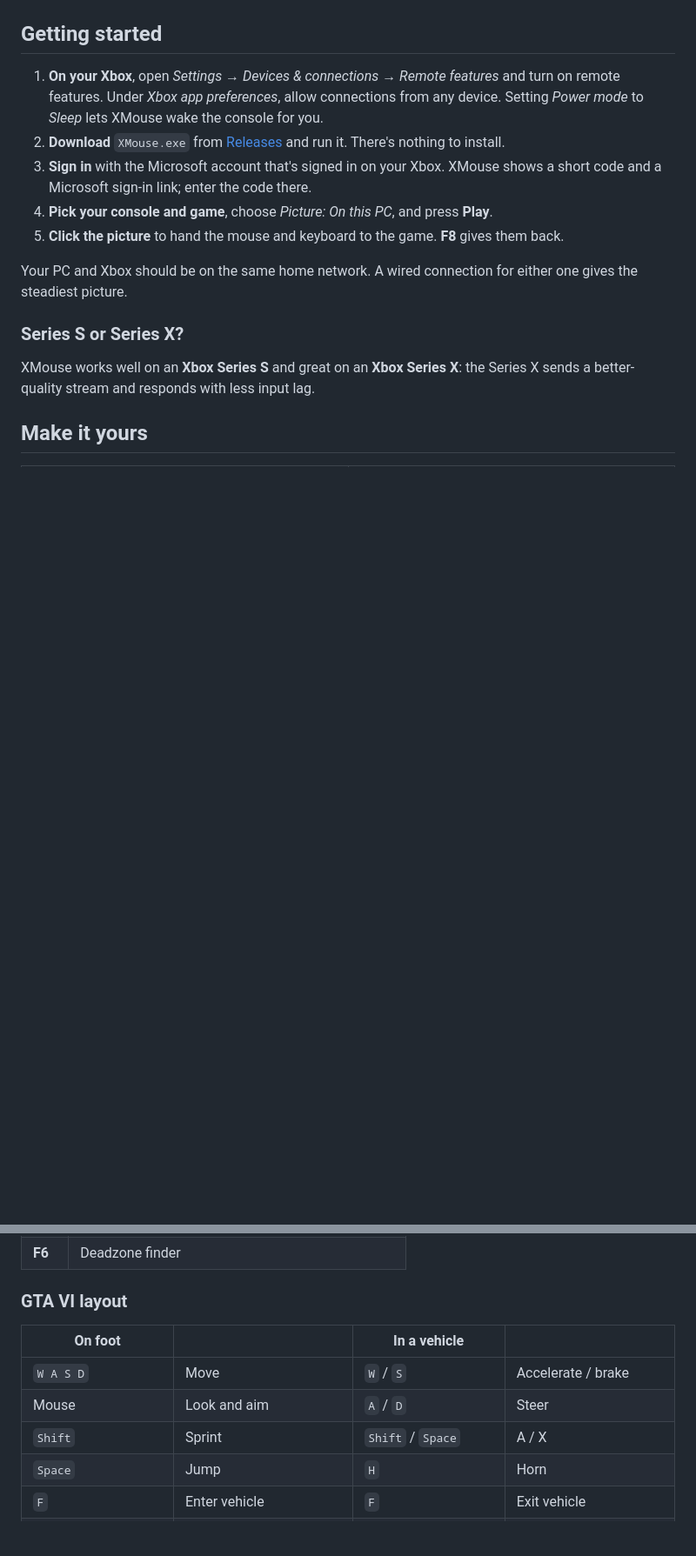
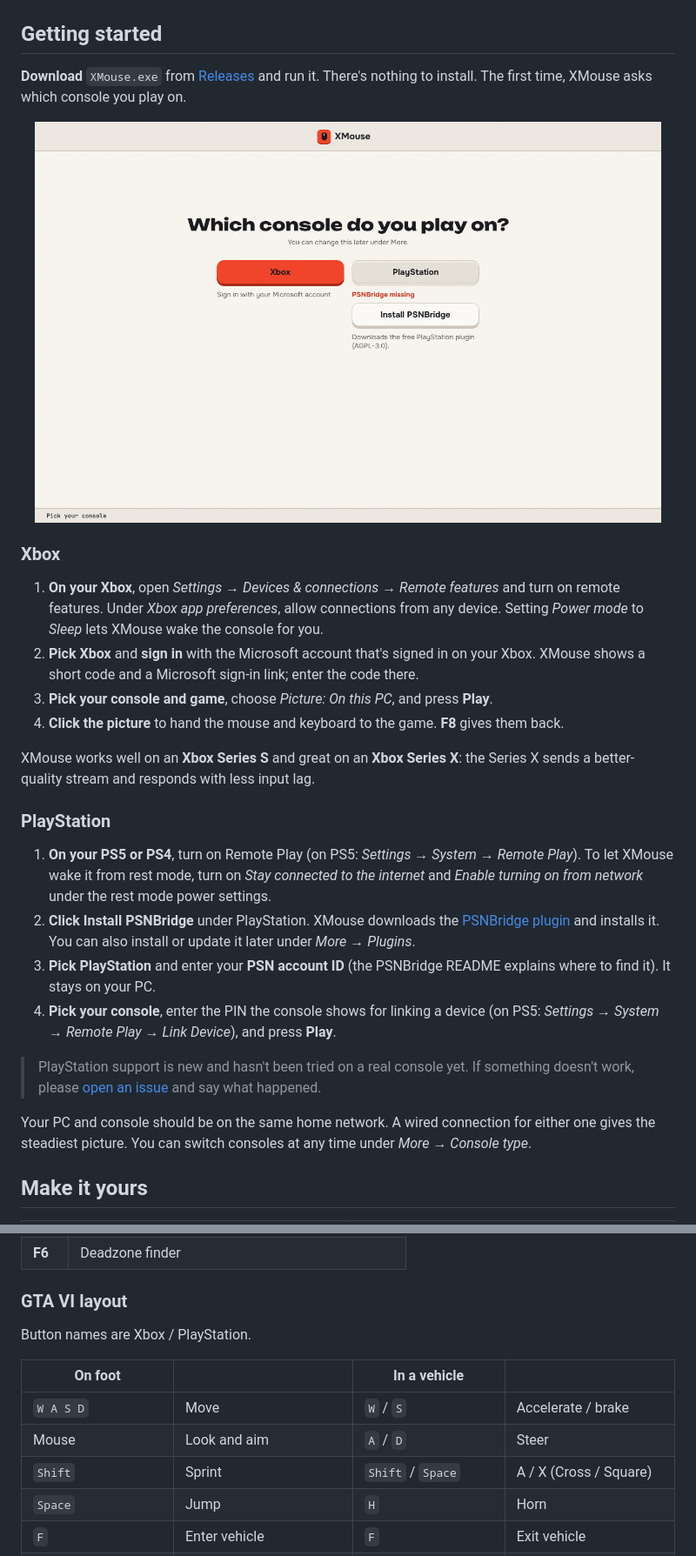
Before and after one commit to Hyd3r1/Xmouse, a Markdown page: README.md, 2 parts joined by grey strips. Shown at 87% size. Rendered like a GitHub page; pictures changed too: docs/console-picker.png (added); blank space fills up the shorter version.

```diff
--- a/README.md
+++ b/README.md
@@ -30,17 +32,31 @@ One small Windows app. Sign in, press Play, and your console's picture and sound
 
 ## Getting started
 
+**Download** `XMouse.exe` from [Releases](../../releases) and run it. There's nothing to install. The first time, XMouse asks which console you play on.
+
+<div align="center">
+<img src="docs/console-picker.png" alt="Which console do you play on? Xbox or PlayStation" width="720">
+</div>
+
+### Xbox
+
 1. **On your Xbox**, open *Settings → Devices & connections → Remote features* and turn on remote features. Under *Xbox app preferences*, allow connections from any device. Setting *Power mode* to *Sleep* lets XMouse wake the console for you.
-2. **Download** `XMouse.exe` from [Releases](../../releases) and run it. There's nothing to install.
-3. **Sign in** with the Microsoft account that's signed in on your Xbox. XMouse shows a short code and a Microsoft sign-in link; enter the code there.
-4. **Pick your console and game**, choose *Picture: On this PC*, and press **Play**.
-5. **Click the picture** to hand the mouse and keyboard to the game. **F8** gives them back.
-
-Your PC and Xbox should be on the same home network. A wired connection for either one gives the steadiest picture.
-
-### Series S or Series X?
+2. **Pick Xbox** and **sign in** with the Microsoft account that's signed in on your Xbox. XMouse shows a short code and a Microsoft sign-in link; enter the code there.
+3. **Pick your console and game**, choose *Picture: On this PC*, and press **Play**.
+4. **Click the picture** to hand the mouse and keyboard to the game. **F8** gives them back.
 
 XMouse works well on an **Xbox Series S** and great on an **Xbox Series X**: the Series X sends a better-quality stream and responds with less input lag.
+
+### PlayStation
+
+1. **On your PS5 or PS4**, turn on Remote Play (on PS5: *Settings → System → Remote Play*). To let XMouse wake it from rest mode, turn on *Stay connected to the internet* and *Enable turning on from network* under the rest mode power settings.
+2. **Click Install PSNBridge** under PlayStation. XMouse downloads the [PSNBridge plugin](https://github.com/thedarkcr0w/xmouse-psnbridge) and installs it. You can also install or update it later under *More → Plugins*.
+3. **Pick PlayStation** and enter your **PSN account ID** (the PSNBridge README explains where to find it). It stays on your PC.
+4. **Pick your console**, enter the PIN the console shows for linking a device (on PS5: *Settings → System → Remote Play → Link Device*), and press **Play**.
+
+> PlayStation support is new and hasn't been tried on a real console yet. If something doesn't work, please [open an issue](https://github.com/thedarkcr0w/xmouse-psnbridge/issues) and say what happened.
+
+Your PC and console should be on the same home network. A wired connection for either one gives the steadiest picture. You can switch consoles at any time under *More → Console type*.
 
 ## Make it yours
 
@@ -76,11 +100,13 @@ XMouse works well on an **Xbox Series S** and great on an **Xbox Series X**: the
 
 ### GTA VI layout
 
+Button names are Xbox / PlayStation.
+
 | On foot | | In a vehicle | |
 | --- | --- | --- | --- |
 | `W A S D` | Move | `W` / `S` | Accelerate / brake |
 | Mouse | Look and aim | `A` / `D` | Steer |
-| `Shift` | Sprint | `Shift` / `Space` | A / X |
+| `Shift` | Sprint | `Shift` / `Space` | A / X (Cross / Square) |
 | `Space` | Jump | `H` | Horn |
 | `F` | Enter vehicle | `F` | Exit vehicle |
 | Right / left click | Aim / shoot | Mouse back / forward | Drive-by aim / handbrake |
```
Also changed, not shown: other parts of README.md (+29 -8 lines), docs/test-pad-ps.png (added), 2 other files.
